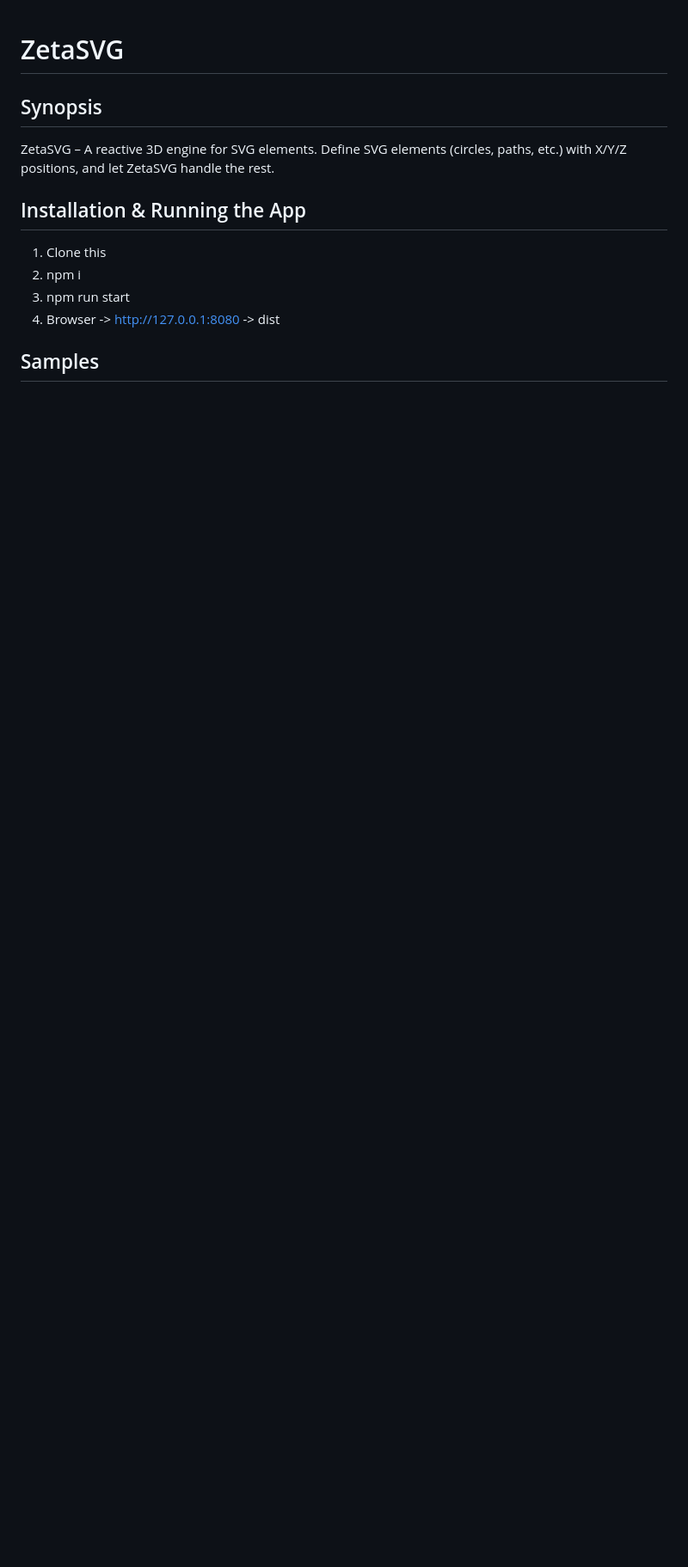
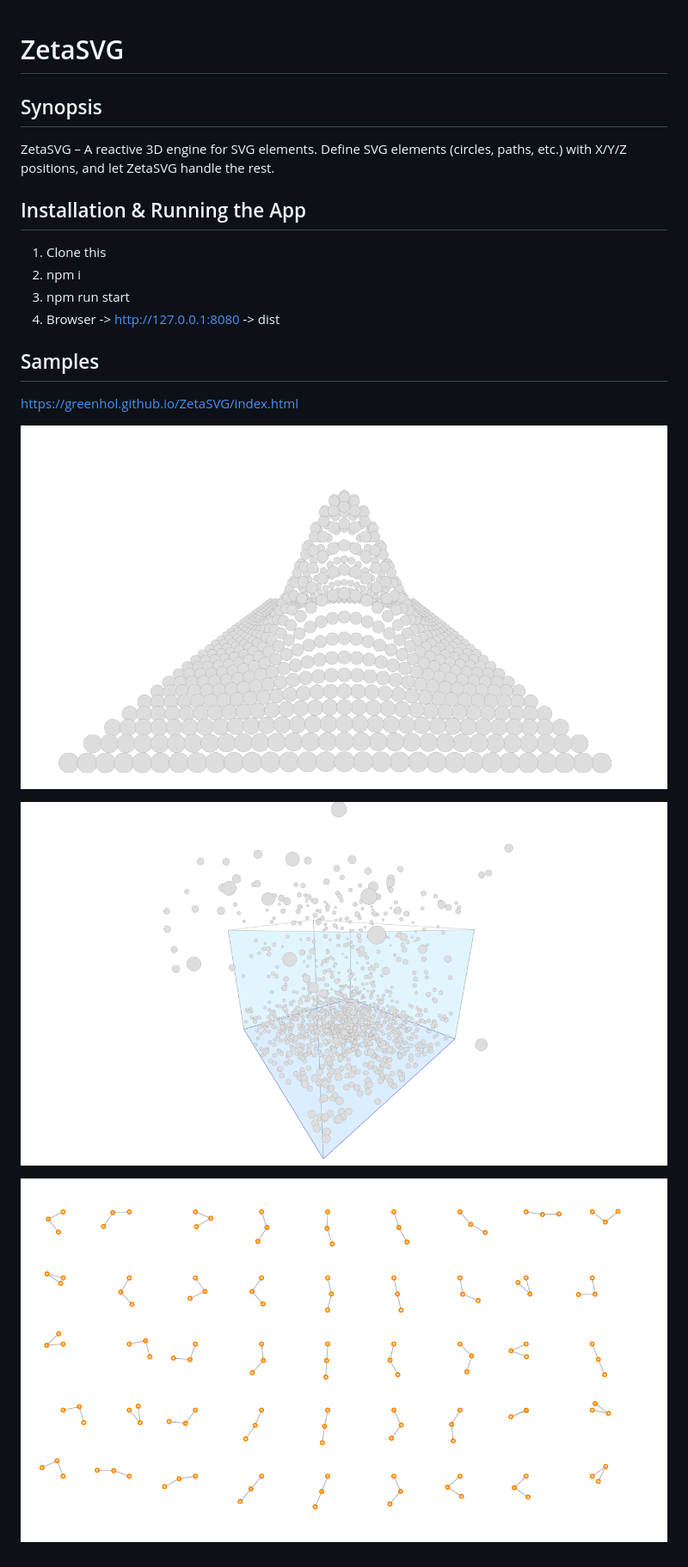
Before and after one commit to greenhol/ZetaSVG, a Markdown page: README.md, the part around the change. Shown: that part at 86% size. Drawn GitHub-style; pictures changed too: Sample_01.png (added), Sample_02.png (added), Sample_03.png (added); blank space fills up the shorter version.

Commit message:
doc: readme and renaming

```diff
--- a/README.md
+++ b/README.md
@@ -12,3 +12,11 @@ ZetaSVG – A reactive 3D engine for SVG elements. Define SVG elements (circles,
 4. Browser -> http://127.0.0.1:8080 -> dist
 
 ## Samples
+
+https://greenhol.github.io/ZetaSVG/index.html
+
+![](./Sample_01.png "Bell Curve")
+
+![](./Sample_02.png "Bouncing Particles")
+
+![](./Sample_03.png "Double Pendulum")
```
Also changed, not shown: 3 other files.
